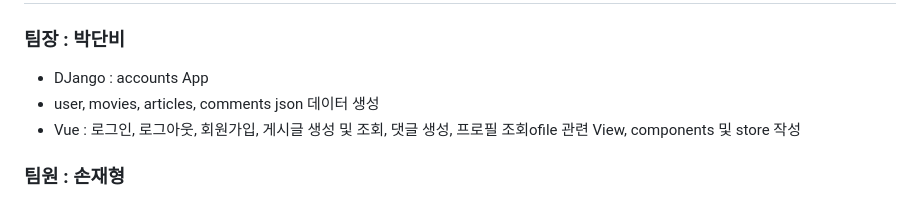
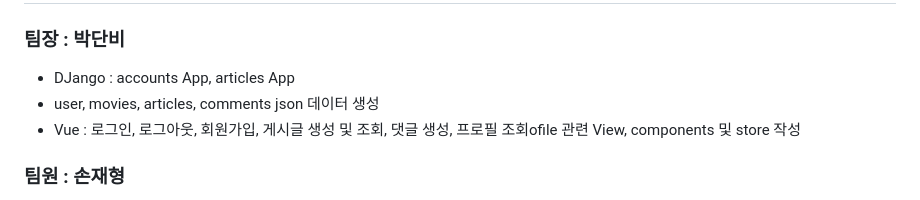
Before and after one commit to pdanbi00/MovieCloud, a Markdown page: README.md, the part around the change. Rendered like a GitHub page.

```diff
--- a/README.md
+++ b/README.md
@@ -4,7 +4,7 @@
 
 ### 팀장 : 박단비
 
-- DJango : accounts App
+- DJango : accounts App, articles App
 - user, movies, articles, comments json 데이터 생성
 - Vue : 로그인, 로그아웃, 회원가입, 게시글 생성 및 조회, 댓글 생성, 프로필 조회ofile 관련 View, components 및 store 작성
 
```
